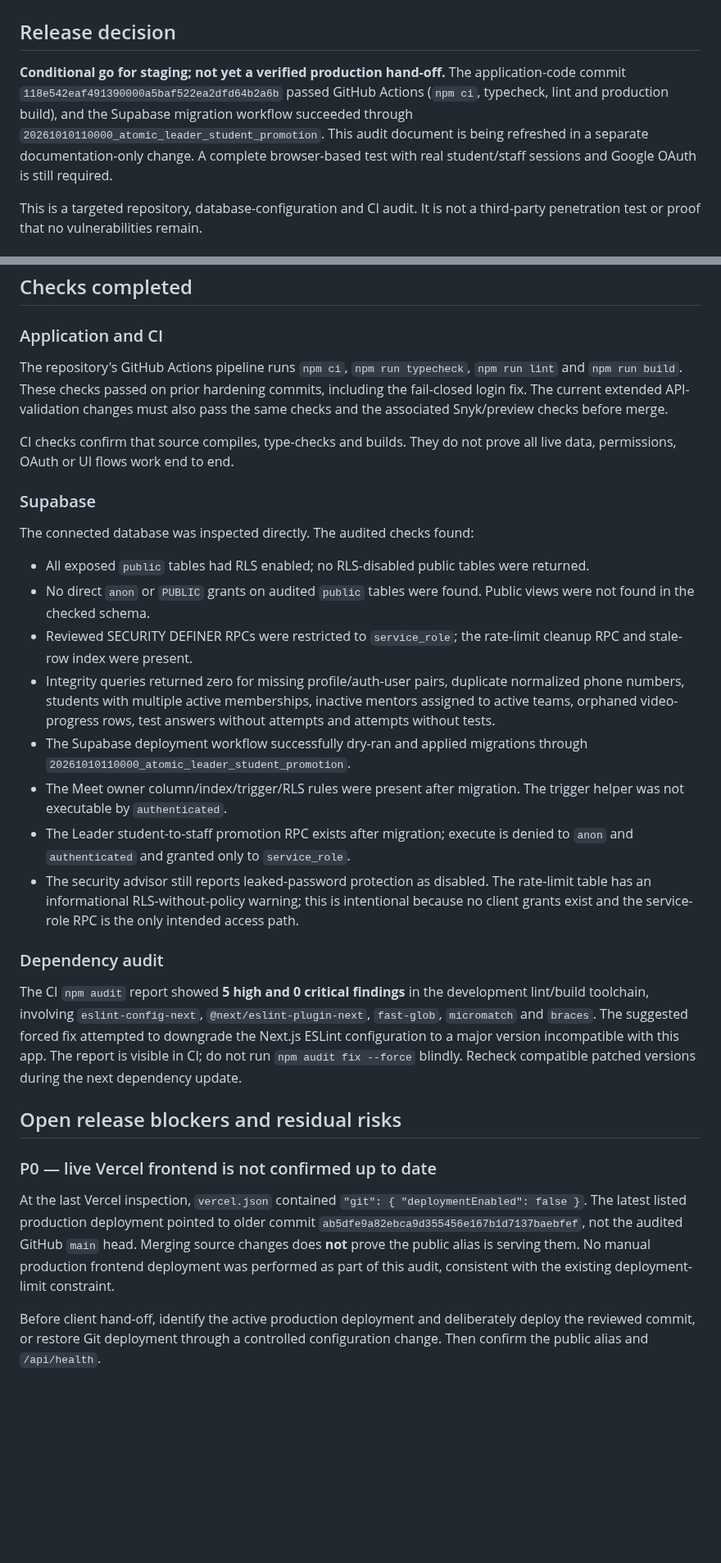
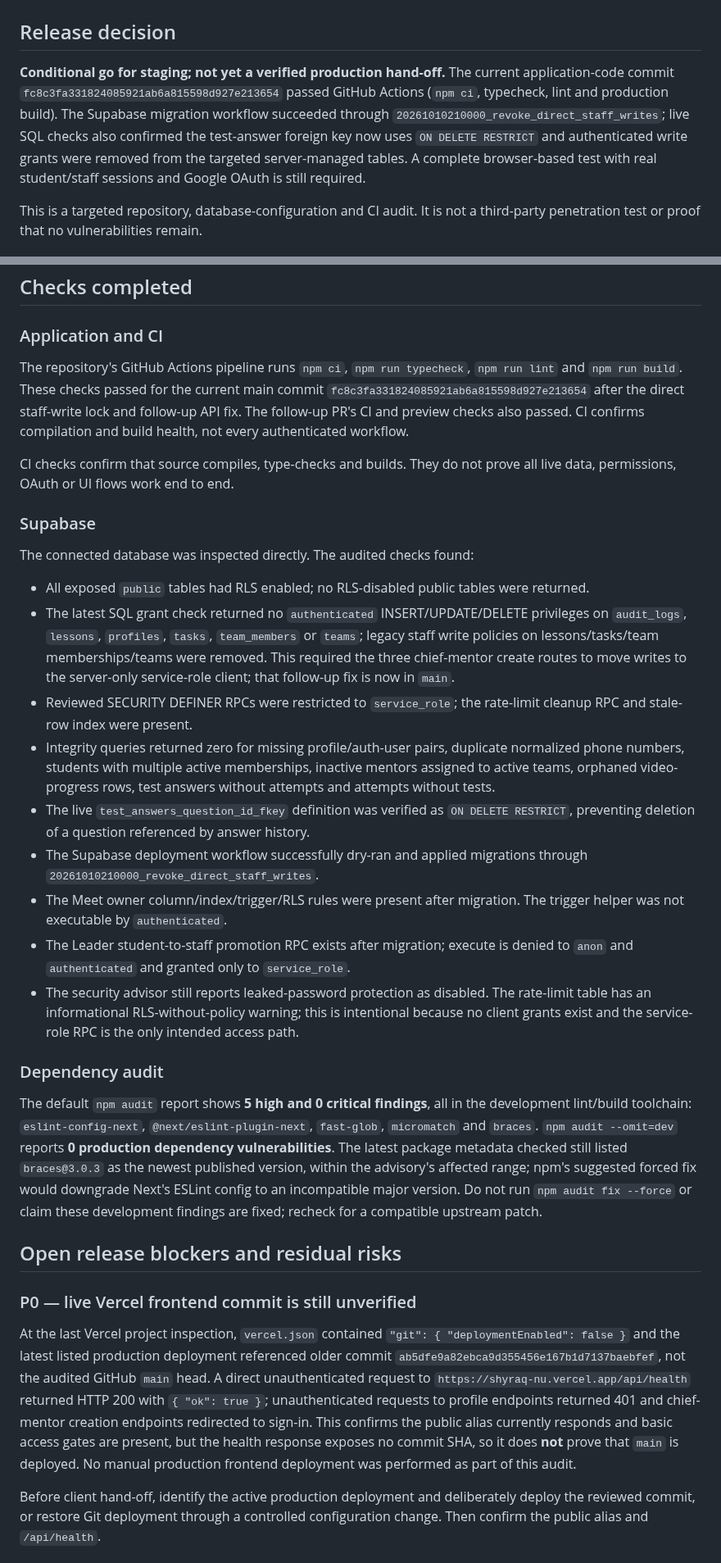
Before and after one commit to dimaw1k/shyraq, a Markdown page: AUDIT-OPEN-ISSUES.md, 2 parts joined by grey strips. Shown at 82% size. GitHub-like rendering; blank space fills up the shorter version.

Commit message:
docs(audit): refresh security status after database hardening

```diff
--- a/AUDIT-OPEN-ISSUES.md
+++ b/AUDIT-OPEN-ISSUES.md
@@ -2,7 +2,7 @@
 
 ## Release decision
 
-**Conditional go for staging; not yet a verified production hand-off.** The application-code commit `118e542eaf491390000a5baf522ea2dfd64b2a6b` passed GitHub Actions (`npm ci`, typecheck, lint and production build), and the Supabase migration workflow succeeded through `20261010110000_atomic_leader_student_promotion`. This audit document is being refreshed in a separate documentation-only change. A complete browser-based test with real student/staff sessions and Google OAuth is still required.
+**Conditional go for staging; not yet a verified production hand-off.** The current application-code commit `fc8c3fa331824085921ab6a815598d927e213654` passed GitHub Actions (`npm ci`, typecheck, lint and production build). The Supabase migration workflow succeeded through `20261010210000_revoke_direct_staff_writes`; live SQL checks also confirmed the test-answer foreign key now uses `ON DELETE RESTRICT` and authenticated write grants were removed from the targeted server-managed tables. A complete browser-based test with real student/staff sessions and Google OAuth is still required.
 
 This is a targeted repository, database-configuration and CI audit. It is not a third-party penetration test or proof that no vulnerabilities remain.
 
@@ -24,7 +24,7 @@ Relevant source repository: https://github.com/dimaw1k/shyraq
 
 ### Application and CI
 
-The repository's GitHub Actions pipeline runs `npm ci`, `npm run typecheck`, `npm run lint` and `npm run build`. These checks passed on prior hardening commits, including the fail-closed login fix. The current extended API-validation changes must also pass the same checks and the associated Snyk/preview checks before merge.
+The repository's GitHub Actions pipeline runs `npm ci`, `npm run typecheck`, `npm run lint` and `npm run build`. These checks passed for the current main commit `fc8c3fa331824085921ab6a815598d927e213654` after the direct staff-write lock and follow-up API fix. The follow-up PR's CI and preview checks also passed. CI confirms compilation and build health, not every authenticated workflow.
 
 CI checks confirm that source compiles, type-checks and builds. They do not prove all live data, permissions, OAuth or UI flows work end to end.
 
@@ -33,23 +33,24 @@ CI checks confirm that source compiles, type-checks and builds. They do not prov
 The connected database was inspected directly. The audited checks found:
 
 - All exposed `public` tables had RLS enabled; no RLS-disabled public tables were returned.
-- No direct `anon` or `PUBLIC` grants on audited `public` tables were found. Public views were not found in the checked schema.
+- The latest SQL grant check returned no `authenticated` INSERT/UPDATE/DELETE privileges on `audit_logs`, `lessons`, `profiles`, `tasks`, `team_members` or `teams`; legacy staff write policies on lessons/tasks/team memberships/teams were removed. This required the three chief-mentor create routes to move writes to the server-only service-role client; that follow-up fix is now in `main`.
 - Reviewed SECURITY DEFINER RPCs were restricted to `service_role`; the rate-limit cleanup RPC and stale-row index were present.
 - Integrity queries returned zero for missing profile/auth-user pairs, duplicate normalized phone numbers, students with multiple active memberships, inactive mentors assigned to active teams, orphaned video-progress rows, test answers without attempts and attempts without tests.
-- The Supabase deployment workflow successfully dry-ran and applied migrations through `20261010110000_atomic_leader_student_promotion`.
+- The live `test_answers_question_id_fkey` definition was verified as `ON DELETE RESTRICT`, preventing deletion of a question referenced by answer history.
+- The Supabase deployment workflow successfully dry-ran and applied migrations through `20261010210000_revoke_direct_staff_writes`.
 - The Meet owner column/index/trigger/RLS rules were present after migration. The trigger helper was not executable by `authenticated`.
 - The Leader student-to-staff promotion RPC exists after migration; execute is denied to `anon` and `authenticated` and granted only to `service_role`.
 - The security advisor still reports leaked-password protection as disabled. The rate-limit table has an informational RLS-without-policy warning; this is intentional because no client grants exist and the service-role RPC is the only intended access path.
 
 ### Dependency audit
 
-The CI `npm audit` report showed **5 high and 0 critical findings** in the development lint/build toolchain, involving `eslint-config-next`, `@next/eslint-plugin-next`, `fast-glob`, `micromatch` and `braces`. The suggested forced fix attempted to downgrade the Next.js ESLint configuration to a major version incompatible with this app. The report is visible in CI; do not run `npm audit fix --force` blindly. Recheck compatible patched versions during the next dependency update.
+The default `npm audit` report shows **5 high and 0 critical findings**, all in the development lint/build toolchain: `eslint-config-next`, `@next/eslint-plugin-next`, `fast-glob`, `micromatch` and `braces`. `npm audit --omit=dev` reports **0 production dependency vulnerabilities**. The latest package metadata checked still listed `braces@3.0.3` as the newest published version, within the advisory's affected range; npm's suggested forced fix would downgrade Next's ESLint config to an incompatible major version. Do not run `npm audit fix --force` or claim these development findings are fixed; recheck for a compatible upstream patch.
 
 ## Open release blockers and residual risks
 
-### P0 — live Vercel frontend is not confirmed up to date
+### P0 — live Vercel frontend commit is still unverified
 
-At the last Vercel inspection, `vercel.json` contained `"git": { "deploymentEnabled": false }`. The latest listed production deployment pointed to older commit `ab5dfe9a82ebca9d355456e167b1d7137baebfef`, not the audited GitHub `main` head. Merging source changes does **not** prove the public alias is serving them. No manual production frontend deployment was performed as part of this audit, consistent with the existing deployment-limit constraint.
+At the last Vercel project inspection, `vercel.json` contained `"git": { "deploymentEnabled": false }` and the latest listed production deployment referenced older commit `ab5dfe9a82ebca9d355456e167b1d7137baebfef`, not the audited GitHub `main` head. A direct unauthenticated request to `https://shyraq-nu.vercel.app/api/health` returned HTTP 200 with `{ "ok": true }`; unauthenticated requests to profile endpoints returned 401 and chief-mentor creation endpoints redirected to sign-in. This confirms the public alias currently responds and basic access gates are present, but the health response exposes no commit SHA, so it does **not** prove that `main` is deployed. No manual production frontend deployment was performed as part of this audit.
 
 Before client hand-off, identify the active production deployment and deliberately deploy the reviewed commit, or restore Git deployment through a controlled configuration change. Then confirm the public alias and `/api/health`.
 
```
